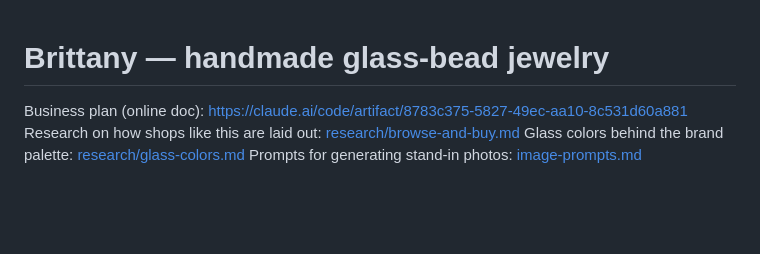
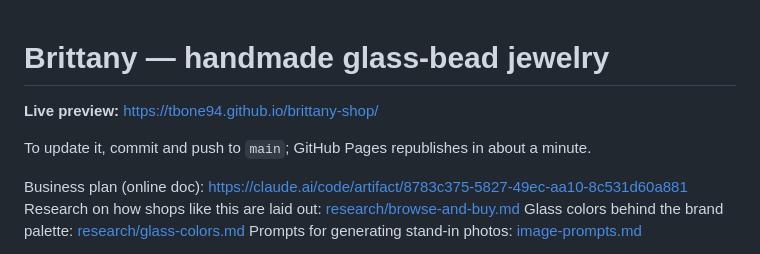
Before and after one commit to Tbone94/brittany-shop, a Markdown page: README.md, the part around the change. Rendered like a GitHub page; blank space fills up the shorter version.

Commit message:
Add the live preview link to the README
Co-Authored-By: Claude Opus 5.5 <noreply@anthropic.com>

```diff
--- a/README.md
+++ b/README.md
@@ -1,4 +1,8 @@
 # Brittany — handmade glass-bead jewelry
+
+**Live preview:** https://tbone94.github.io/brittany-shop/
+
+To update it, commit and push to `main`; GitHub Pages republishes in about a minute.
 
 Business plan (online doc): https://claude.ai/code/artifact/8783c375-5827-49ec-aa10-8c531d60a881
 Research on how shops like this are laid out: [research/browse-and-buy.md](research/browse-and-buy.md)
```
